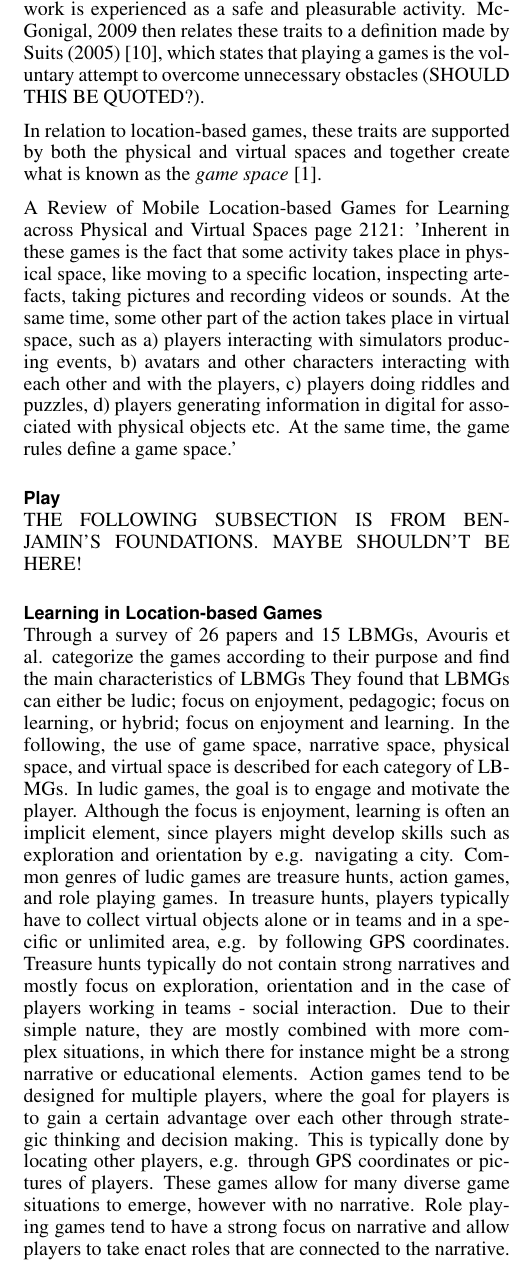
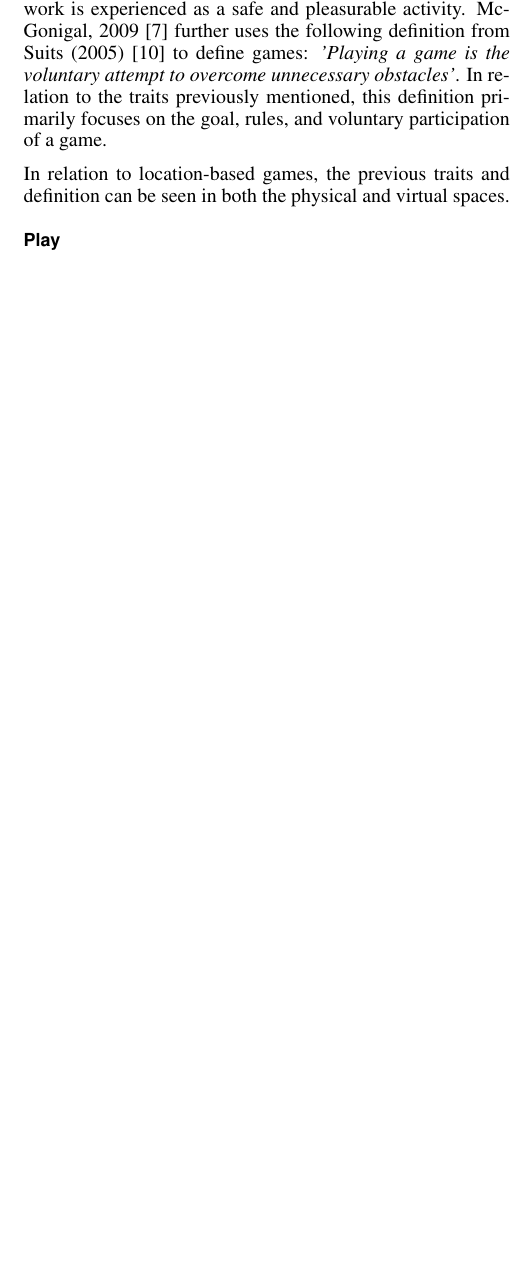
Before and after one commit to Benjacels/MTA15835_Paper, a LaTeX document (master.tex, which reads background_playgame.tex): part of one column of page 2 of 3 before the commit and part of one column of page 2 of 2 after it, cut so that both start at the same text, the shorter picture padded with empty space. Compiled offline with pdfLaTeX.

Commit message:
Commented out learning

```diff
--- a/background_playgame.tex
+++ b/background_playgame.tex
@@ -1,47 +1,15 @@
-\subsection{Traits of a Game}
-In order to understand what the game elements of a location-based game are, it is first important to look into what constitutes a game. There is a range of different definitions of games, however McGonigal, 2009 \cite{RealityIsBroken} proposes four defining traits of games which fit our definition. Games must have a \textit{goal}, \textit{rules}, \textit{a feedback system}, and \textit{voluntary participation}. The goal of the game is the outcome which players aim to achieve and what gives players a sense of purpose. The rules limit or remove obvious ways of getting to the goal and push players to be creative and use strategic thinking. The feedback system informs players about their progress in achieving their goal e.g. through points, levels, a score, or a progress bar. This gives a promise to the player that the goal can be achieved and thereby provides motivation to keep playing. Voluntary participation requires that all players accept the goal, rules, and feedback. This establishes a common ground for the players to play together, and the freedom to enter or leave the game ensures that stressful or challenging work is experienced as a safe and pleasurable activity. McGonigal, 2009 then relates these traits to a definition made by Suits (2005) \cite{grasshopper}, which states that playing a games is the voluntary attempt to overcome unnecessary obstacles (SHOULD THIS BE QUOTED?).
+\subsection{Game Experience}
+In order to describe the game experiences of location-based games, it is first important to look into what constitutes a game. There is a range of different definitions of games, however McGonigal, 2009 \cite{RealityIsBroken} proposes four defining traits of games which fit our definition. Games must have a \textit{goal}, \textit{rules}, \textit{a feedback system}, and \textit{voluntary participation}. The goal of the game is the specific outcome which players aim to achieve and what gives players a sense of purpose. The rules limit or remove obvious ways of getting to the goal and push players to be creative and use strategic thinking. The feedback system informs players about their progress in achieving their goal e.g. through points, levels, a score, or a progress bar. This gives a promise to the player that the goal can be achieved and thereby provides motivation to keep playing. Voluntary participation requires that all players accept the goal, rules, and feedback. This establishes a common ground for the players to play together, and the freedom to enter or leave the game ensures that stressful or challenging work is experienced as a safe and pleasurable activity. McGonigal, 2009 \cite{RealityIsBroken} further uses the following definition from Suits (2005) \cite{grasshopper} to define games: \emph{'Playing a game is the voluntary attempt to overcome unnecessary obstacles'}. In relation to the traits previously mentioned, this definition primarily focuses on the goal, rules, and voluntary participation of a game.
 
-In relation to location-based games, these traits are supported by both the physical and virtual spaces and together create what is known as the \textit{game space} \cite{LBG_Review}.
+In relation to location-based games, the previous traits and definition can be seen in both the physical and virtual spaces.
+
+%as well as the attempt are supported by both the physical and virtual spaces and together create what is known as the \textit{game space} \cite{LBG_Review}. The game space
 
 %On the basis of 8 known definitions of games, Salen and Zimmerman (2003)\cite{RulesofPlay} define games as '\textit{...a system in which players engage in an artificial conflict, defined by rules, that results in a quantifiable outcome.}'. The system is described as a set of objects that affect each other in an environment. Each object
 
 %THIS IS GOOD BECAUSE IT MENTIONS RIDDLES. WE SHOULD CONSIDER INCLUDING THIS!!!
-A Review of Mobile Location-based Games for Learning across Physical and Virtual Spaces page 2121:
-'Inherent in these games is the fact that some activity takes place in physical space, like moving to a specific location, inspecting artefacts, taking pictures and recording videos or sounds. At the same time, some other part of the action takes place in virtual space, such as a) players interacting with simulators producing events, b) avatars and other characters interacting with each other and with the players, c) players doing riddles and puzzles, d) players generating information in digital for associated with physical objects etc. At the same time, the game rules define a game space.'
+%A Review of Mobile Location-based Games for Learning across Physical and Virtual Spaces page 2121:
+%'Inherent in these games is the fact that some activity takes place in physical space, like moving to a specific location, inspecting artefacts, taking pictures and recording videos or sounds. At the same time, some other part of the action takes place in virtual space, such as a) players interacting with simulators producing events, b) avatars and other characters interacting with each other and with the players, c) players doing riddles and puzzles, d) players generating information in digital for associated with physical objects etc. At the same time, the game rules define a game space.'
 
 \subsection{Play}
 
-THE FOLLOWING SUBSECTION IS FROM BENJAMIN'S FOUNDATIONS. MAYBE SHOULDN'T BE HERE!
-\subsection{Learning in Location-based Games}
-Through a survey of 26 papers and 15 LBMGs, Avouris et
-al. categorize the games according to their purpose and find
-the main characteristics of LBMGs
-They found that LBMGs can either be ludic; focus
-on enjoyment, pedagogic; focus on learning, or hybrid;
-focus on enjoyment and learning. In the following, the use of
-game space, narrative space, physical space, and virtual space
-is described for each category of LBMGs.
-In ludic games, the goal is to engage and motivate the player.
-Although the focus is enjoyment, learning is often an implicit
-element, since players might develop skills such as exploration
-and orientation by e.g. navigating a city. Common
-genres of ludic games are treasure hunts, action games, and
-role playing games.
-In treasure hunts, players typically have to collect virtual objects
-alone or in teams and in a specific or unlimited area, e.g.
-by following GPS coordinates. Treasure hunts typically do
-not contain strong narratives and mostly focus on exploration,
-orientation and in the case of players working in teams - social
-interaction. Due to their simple nature, they are mostly
-combined with more complex situations, in which there for
-instance might be a strong narrative or educational elements.
-Action games tend to be designed for multiple players, where
-the goal for players is to gain a certain advantage over each
-other through strategic thinking and decision making. This
-is typically done by locating other players, e.g. through GPS
-coordinates or pictures of players. These games allow for
-many diverse game situations to emerge, however with no
-narrative.
-Role playing games tend to have a strong focus on narrative
-and allow players to take enact roles that are connected to the
-narrative. They are are often called Alternate Reality Games
```
Also changed, not shown: background_playgame.tex (82 more changed lines).
